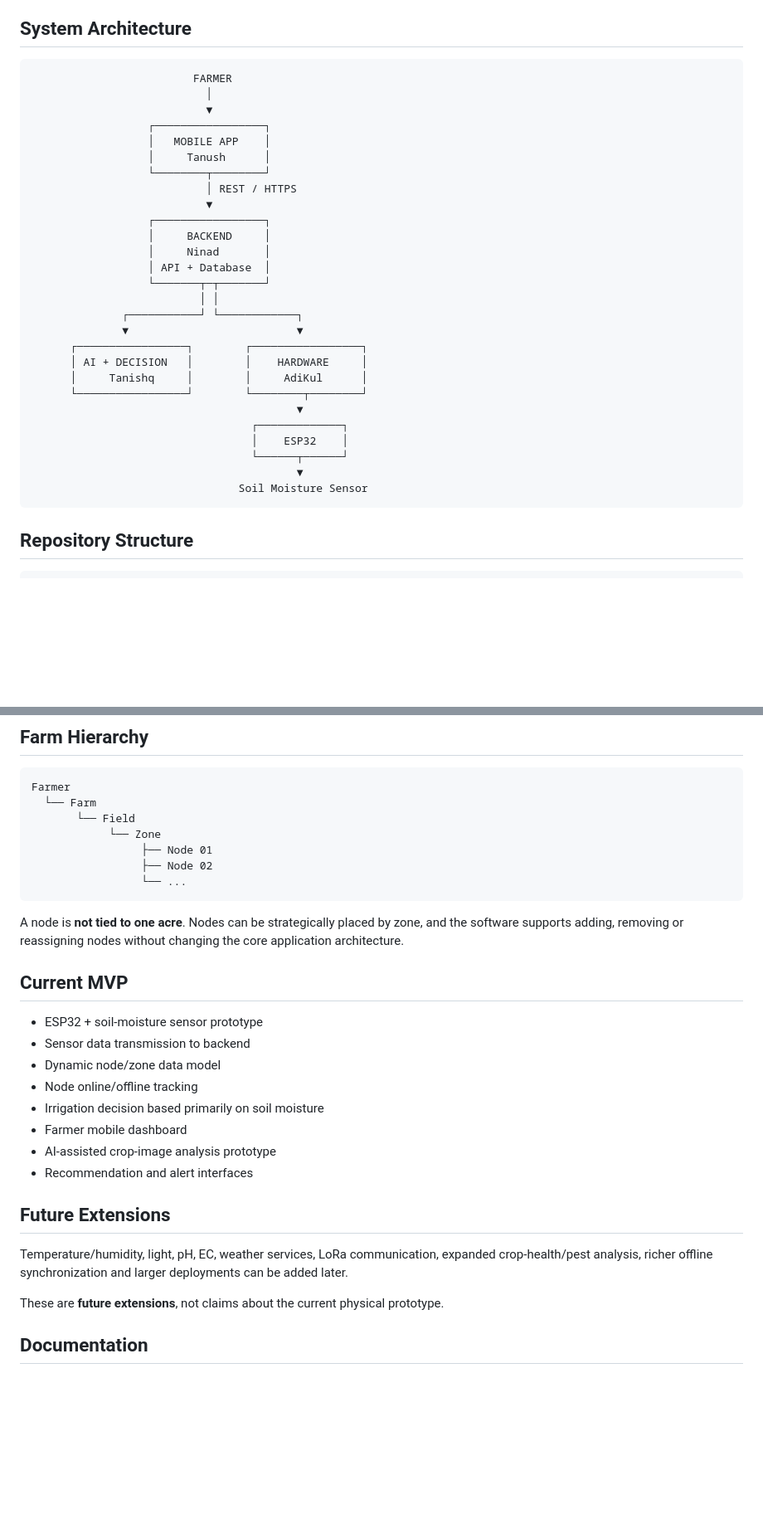
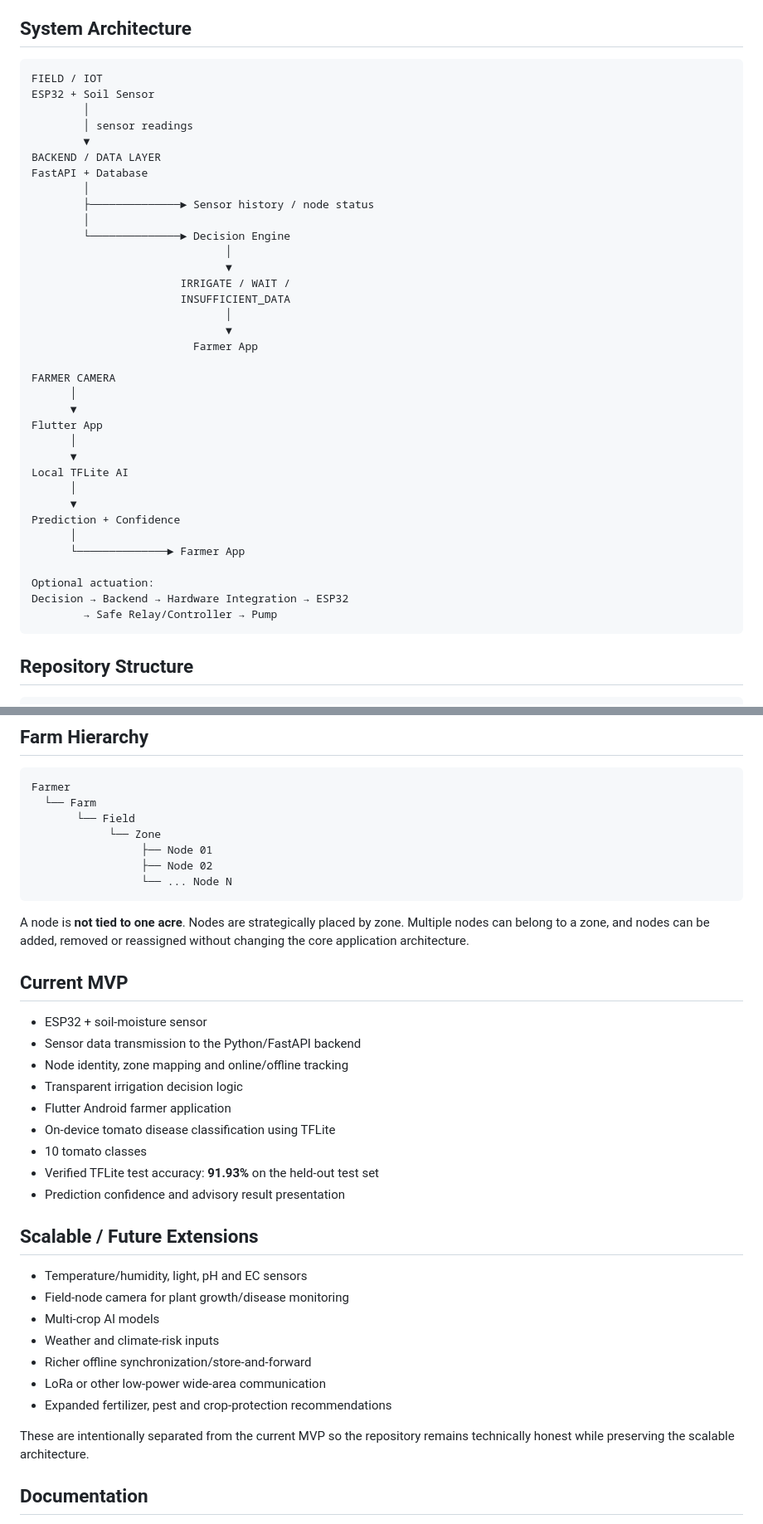
Before and after one commit to tanishqdeshmukh24-wq/KrishiSense, a Markdown page: README.md, 2 parts joined by grey strips. Shown at 83% size. Rendered like a GitHub page; blank space fills up the shorter version.

Commit message:
docs: align README.md with current MVP

````diff
--- a/README.md
+++ b/README.md
@@ -57,33 +66,41 @@ Recommendation
 ## System Architecture
 
 ```text
-                         FARMER
-                           │
-                           ▼
-                  ┌─────────────────┐
-                  │   MOBILE APP    │
-                  │     Tanush      │
-                  └────────┬────────┘
-                           │ REST / HTTPS
-                           ▼
-                  ┌─────────────────┐
-                  │     BACKEND     │
-                  │     Ninad       │
-                  │ API + Database  │
-                  └───────┬─┬───────┘
-                          │ │
-              ┌───────────┘ └────────────┐
-              ▼                          ▼
-      ┌─────────────────┐        ┌─────────────────┐
-      │ AI + DECISION   │        │    HARDWARE     │
-      │     Tanishq     │        │     AdiKul      │
-      └─────────────────┘        └────────┬────────┘
-                                         ▼
-                                  ┌─────────────┐
-                                  │    ESP32    │
-                                  └──────┬──────┘
-                                         ▼
-                                Soil Moisture Sensor
+FIELD / IOT
+ESP32 + Soil Sensor
+        │
+        │ sensor readings
+        ▼
+BACKEND / DATA LAYER
+FastAPI + Database
+        │
+        ├──────────────► Sensor history / node status
+        │
+        └──────────────► Decision Engine
+                              │
+                              ▼
+                       IRRIGATE / WAIT /
+                       INSUFFICIENT_DATA
+                              │
+                              ▼
+                         Farmer App
+
+FARMER CAMERA
+      │
+      ▼
+Flutter App
+      │
+      ▼
+Local TFLite AI
+      │
+      ▼
+Prediction + Confidence
+      │
+      └──────────────► Farmer App
+
+Optional actuation:
+Decision → Backend → Hardware Integration → ESP32
+        → Safe Relay/Controller → Pump
 ```
 
 ## Repository Structure
@@ -118,27 +135,34 @@ Farmer
             └── Zone
                  ├── Node 01
                  ├── Node 02
-                 └── ...
+                 └── ... Node N
 ```
 
-A node is **not tied to one acre**. Nodes can be strategically placed by zone, and the software supports adding, removing or reassigning nodes without changing the core application architecture.
+A node is **not tied to one acre**. Nodes are strategically placed by zone. Multiple nodes can belong to a zone, and nodes can be added, removed or reassigned without changing the core application architecture.
 
 ## Current MVP
 
-- ESP32 + soil-moisture sensor prototype
-- Sensor data transmission to backend
-- Dynamic node/zone data model
-- Node online/offline tracking
-- Irrigation decision based primarily on soil moisture
-- Farmer mobile dashboard
-- AI-assisted crop-image analysis prototype
-- Recommendation and alert interfaces
+- ESP32 + soil-moisture sensor
+- Sensor data transmission to the Python/FastAPI backend
+- Node identity, zone mapping and online/offline tracking
+- Transparent irrigation decision logic
+- Flutter Android farmer application
+- On-device tomato disease classification using TFLite
+- 10 tomato classes
+- Verified TFLite test accuracy: **91.93%** on the held-out test set
+- Prediction confidence and advisory result presentation
 
-## Future Extensions
+## Scalable / Future Extensions
 
-Temperature/humidity, light, pH, EC, weather services, LoRa communication, expanded crop-health/pest analysis, richer offline synchronization and larger deployments can be added later.
+- Temperature/humidity, light, pH and EC sensors
+- Field-node camera for plant growth/disease monitoring
+- Multi-crop AI models
+- Weather and climate-risk inputs
+- Richer offline synchronization/store-and-forward
+- LoRa or other low-power wide-area communication
+- Expanded fertilizer, pest and crop-protection recommendations
 
-These are **future extensions**, not claims about the current physical prototype.
+These are intentionally separated from the current MVP so the repository remains technically honest while preserving the scalable architecture.
 
 ## Documentation
 
````
Also changed, not shown: other parts of README.md (+25 -16 lines).
